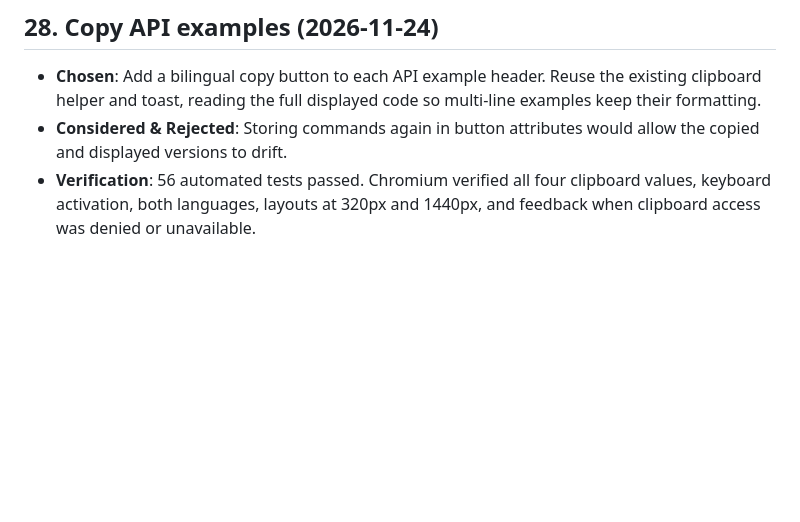
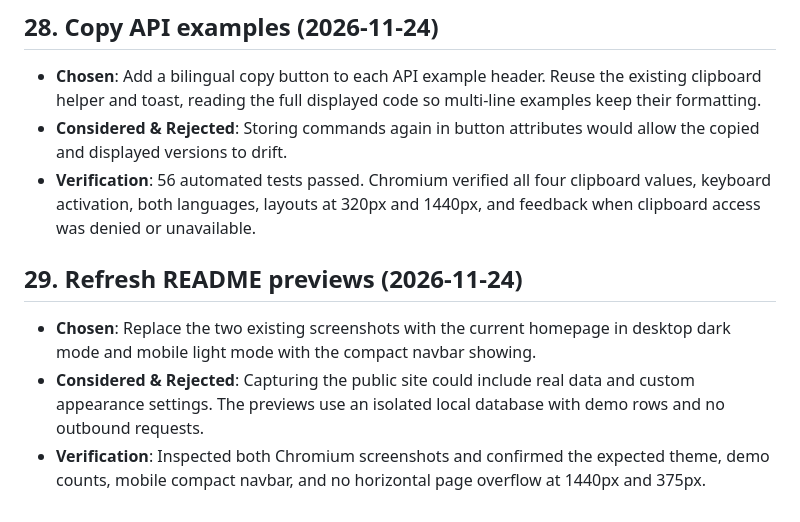
Before and after one commit to hzzmonetvn/keyboxhub-web, a Markdown page: DECISIONS.md, the part around the change. Rendered like a GitHub page; blank space fills up the shorter version.

```diff
--- a/DECISIONS.md
+++ b/DECISIONS.md
@@ -326,3 +326,8 @@
 - **Chosen**: Add a bilingual copy button to each API example header. Reuse the existing clipboard helper and toast, reading the full displayed code so multi-line examples keep their formatting.
 - **Considered & Rejected**: Storing commands again in button attributes would allow the copied and displayed versions to drift.
 - **Verification**: 56 automated tests passed. Chromium verified all four clipboard values, keyboard activation, both languages, layouts at 320px and 1440px, and feedback when clipboard access was denied or unavailable.
+
+## 29. Refresh README previews (2026-11-24)
+- **Chosen**: Replace the two existing screenshots with the current homepage in desktop dark mode and mobile light mode with the compact navbar showing.
+- **Considered & Rejected**: Capturing the public site could include real data and custom appearance settings. The previews use an isolated local database with demo rows and no outbound requests.
+- **Verification**: Inspected both Chromium screenshots and confirmed the expected theme, demo counts, mobile compact navbar, and no horizontal page overflow at 1440px and 375px.
```
Also changed, not shown: README.md (+4 -4 lines), docs/previews/mobile.png, 1 other file.
